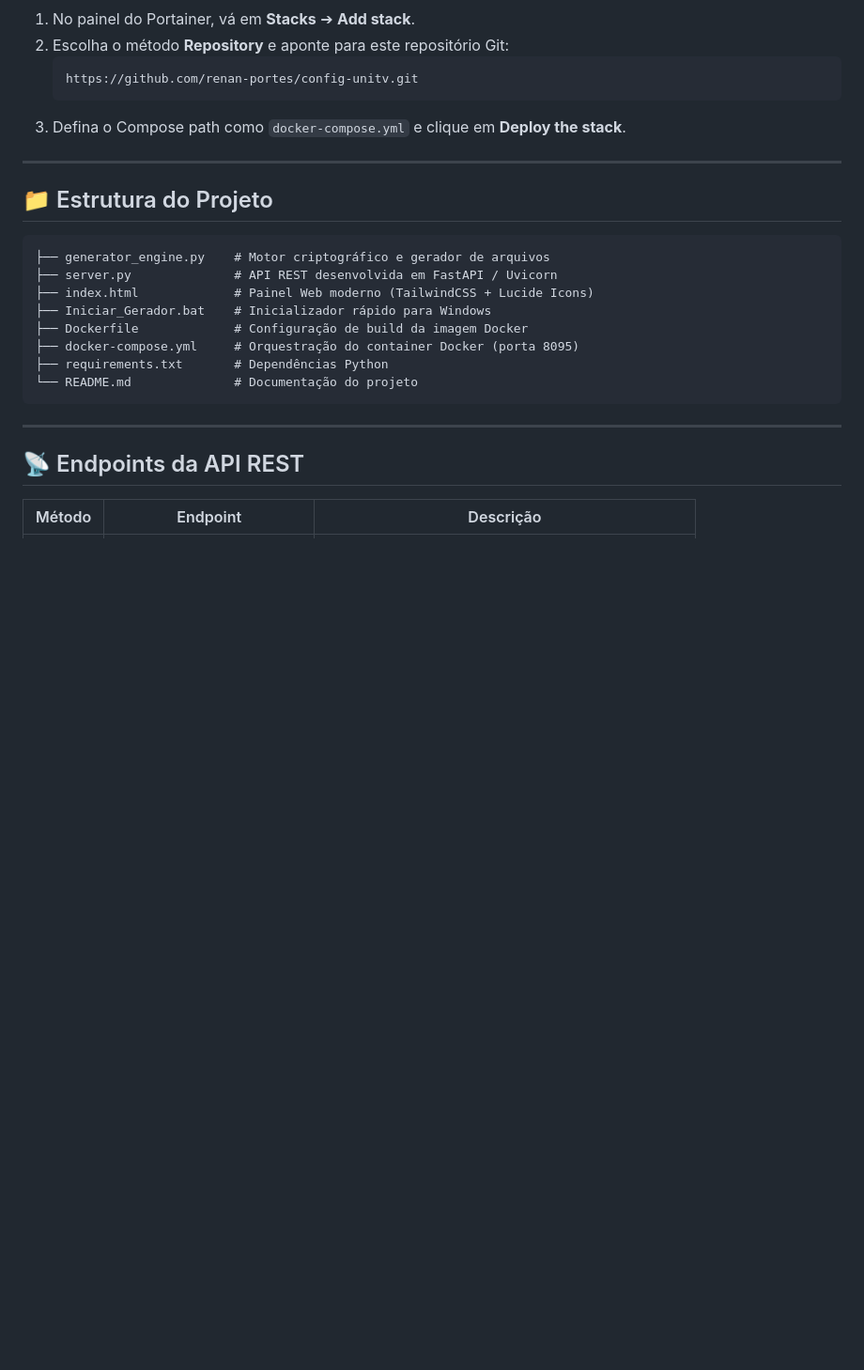
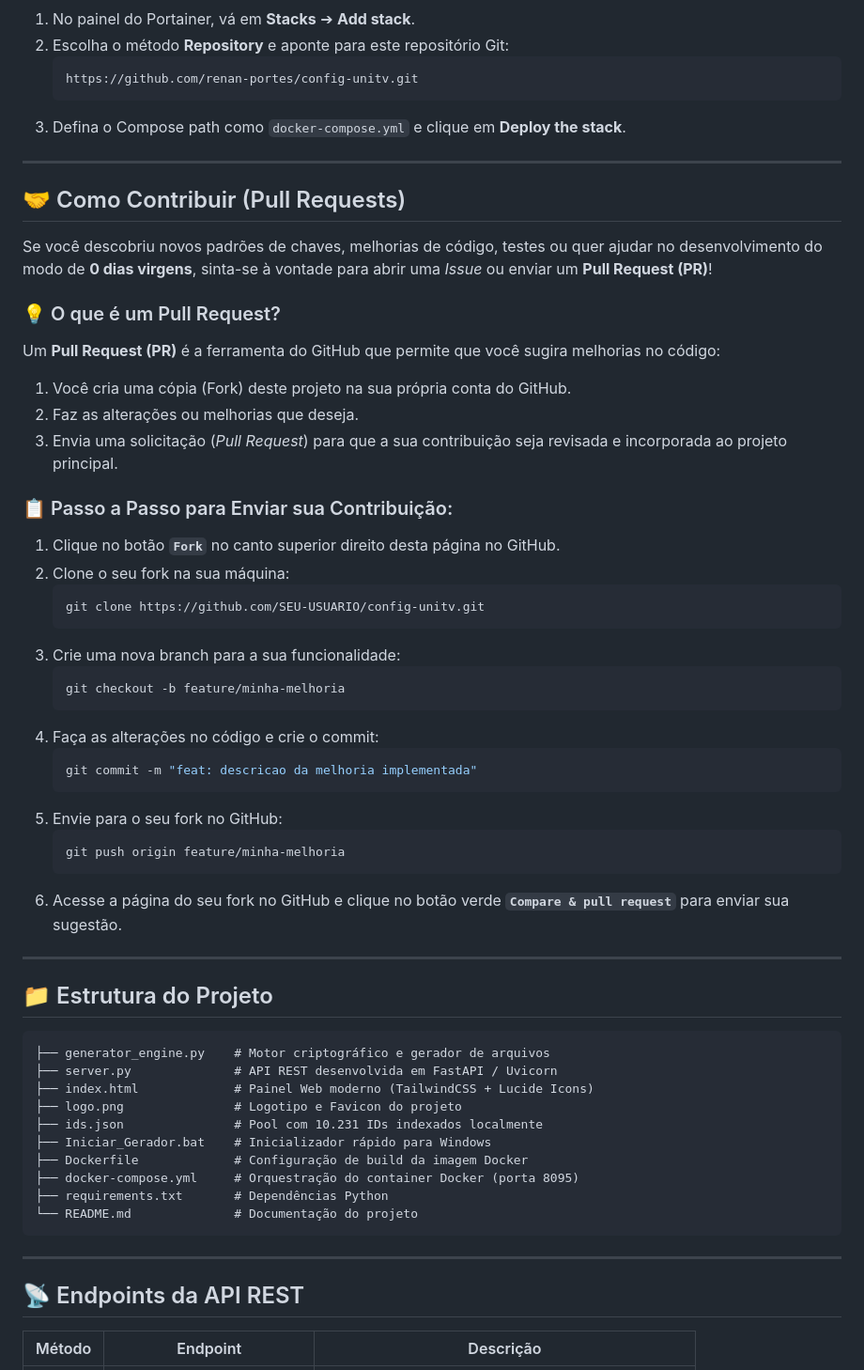
Before and after one commit to renan-portes/config-unitv, a Markdown page: README.md, the part around one of its changes. Shown at 94% size. GitHub-like rendering; blank space fills up the shorter version.

Commit message:
docs: update README.md with logo, 0-days development status and pull request contribution guide

````diff
--- a/README.md
+++ b/README.md
@@ -46,12 +55,46 @@ Acesse no navegador: **`http://localhost:8095`** (ou através do seu IP/Domínio
 
 ---
 
+## 🤝 Como Contribuir (Pull Requests)
+
+Se você descobriu novos padrões de chaves, melhorias de código, testes ou quer ajudar no desenvolvimento do modo de **0 dias virgens**, sinta-se à vontade para abrir uma *Issue* ou enviar um **Pull Request (PR)**!
+
+### 💡 O que é um Pull Request?
+Um **Pull Request (PR)** é a ferramenta do GitHub que permite que você sugira melhorias no código:
+1. Você cria uma cópia (Fork) deste projeto na sua própria conta do GitHub.
+2. Faz as alterações ou melhorias que deseja.
+3. Envia uma solicitação (*Pull Request*) para que a sua contribuição seja revisada e incorporada ao projeto principal.
+
+### 📋 Passo a Passo para Enviar sua Contribuição:
+1. Clique no botão **`Fork`** no canto superior direito desta página no GitHub.
+2. Clone o seu fork na sua máquina:
+   ```bash
+   git clone https://github.com/SEU-USUARIO/config-unitv.git
+   ```
+3. Crie uma nova branch para a sua funcionalidade:
+   ```bash
+   git checkout -b feature/minha-melhoria
+   ```
+4. Faça as alterações no código e crie o commit:
+   ```bash
+   git commit -m "feat: descricao da melhoria implementada"
+   ```
+5. Envie para o seu fork no GitHub:
+   ```bash
+   git push origin feature/minha-melhoria
+   ```
+6. Acesse a página do seu fork no GitHub e clique no botão verde **`Compare & pull request`** para enviar sua sugestão.
+
+---
+
 ## 📁 Estrutura do Projeto
 
 ```
 ├── generator_engine.py    # Motor criptográfico e gerador de arquivos
 ├── server.py              # API REST desenvolvida em FastAPI / Uvicorn
 ├── index.html             # Painel Web moderno (TailwindCSS + Lucide Icons)
+├── logo.png               # Logotipo e Favicon do projeto
+├── ids.json               # Pool com 10.231 IDs indexados localmente
 ├── Iniciar_Gerador.bat    # Inicializador rápido para Windows
 ├── Dockerfile             # Configuração de build da imagem Docker
 ├── docker-compose.yml     # Orquestração do container Docker (porta 8095)
````
Also changed, not shown: other parts of README.md (+20 -5 lines).
